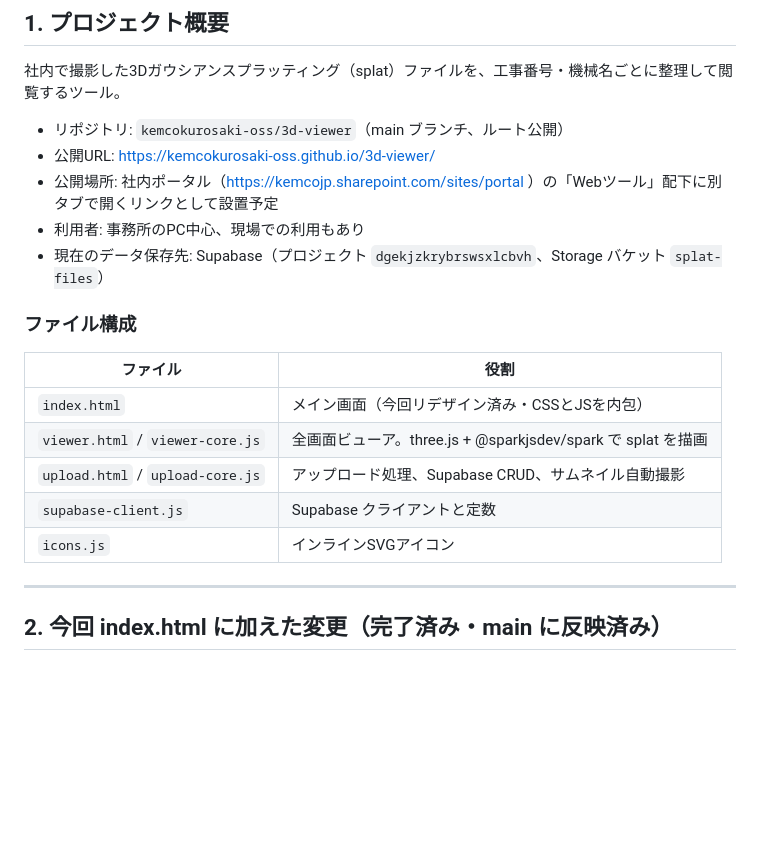
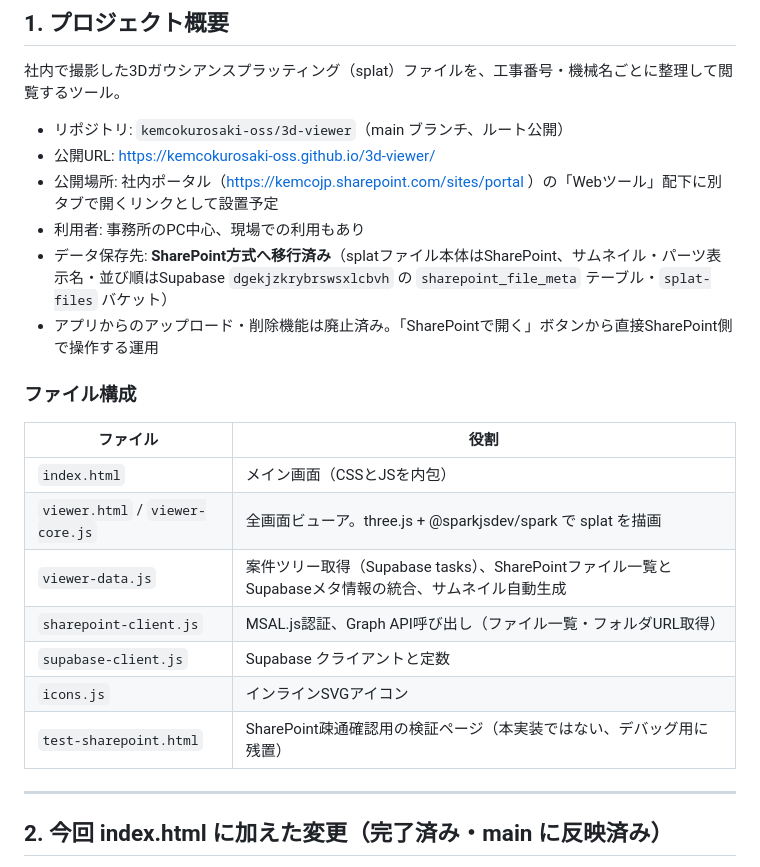
Before and after one commit to kemcokurosaki-oss/3d-viewer, a Markdown page: HANDOFF.md, the part around the change. Rendered like a GitHub page; blank space fills up the shorter version.

Commit message:
Auto-commit: Claude Code changes

```diff
--- a/HANDOFF.md
+++ b/HANDOFF.md
@@ -13,17 +13,20 @@ Claude Desktop（デザインツール）での作業内容と、これから行
 - 公開URL: https://kemcokurosaki-oss.github.io/3d-viewer/
 - 公開場所: 社内ポータル（https://kemcojp.sharepoint.com/sites/portal ）の「Webツール」配下に別タブで開くリンクとして設置予定
 - 利用者: 事務所のPC中心、現場での利用もあり
-- 現在のデータ保存先: Supabase（プロジェクト `dgekjzkrybrswsxlcbvh`、Storage バケット `splat-files`）
+- データ保存先: **SharePoint方式へ移行済み**（splatファイル本体はSharePoint、サムネイル・パーツ表示名・並び順はSupabase `dgekjzkrybrswsxlcbvh` の `sharepoint_file_meta` テーブル・`splat-files` バケット）
+- アプリからのアップロード・削除機能は廃止済み。「SharePointで開く」ボタンから直接SharePoint側で操作する運用
 
 ### ファイル構成
 
 | ファイル | 役割 |
 | --- | --- |
-| `index.html` | メイン画面（今回リデザイン済み・CSSとJSを内包） |
+| `index.html` | メイン画面（CSSとJSを内包） |
 | `viewer.html` / `viewer-core.js` | 全画面ビューア。three.js + @sparkjsdev/spark で splat を描画 |
-| `upload.html` / `upload-core.js` | アップロード処理、Supabase CRUD、サムネイル自動撮影 |
+| `viewer-data.js` | 案件ツリー取得（Supabase tasks）、SharePointファイル一覧とSupabaseメタ情報の統合、サムネイル自動生成 |
+| `sharepoint-client.js` | MSAL.js認証、Graph API呼び出し（ファイル一覧・フォルダURL取得） |
 | `supabase-client.js` | Supabase クライアントと定数 |
 | `icons.js` | インラインSVGアイコン |
+| `test-sharepoint.html` | SharePoint疎通確認用の検証ページ（本実装ではない、デバッグ用に残置） |
 
 ---
 
```
